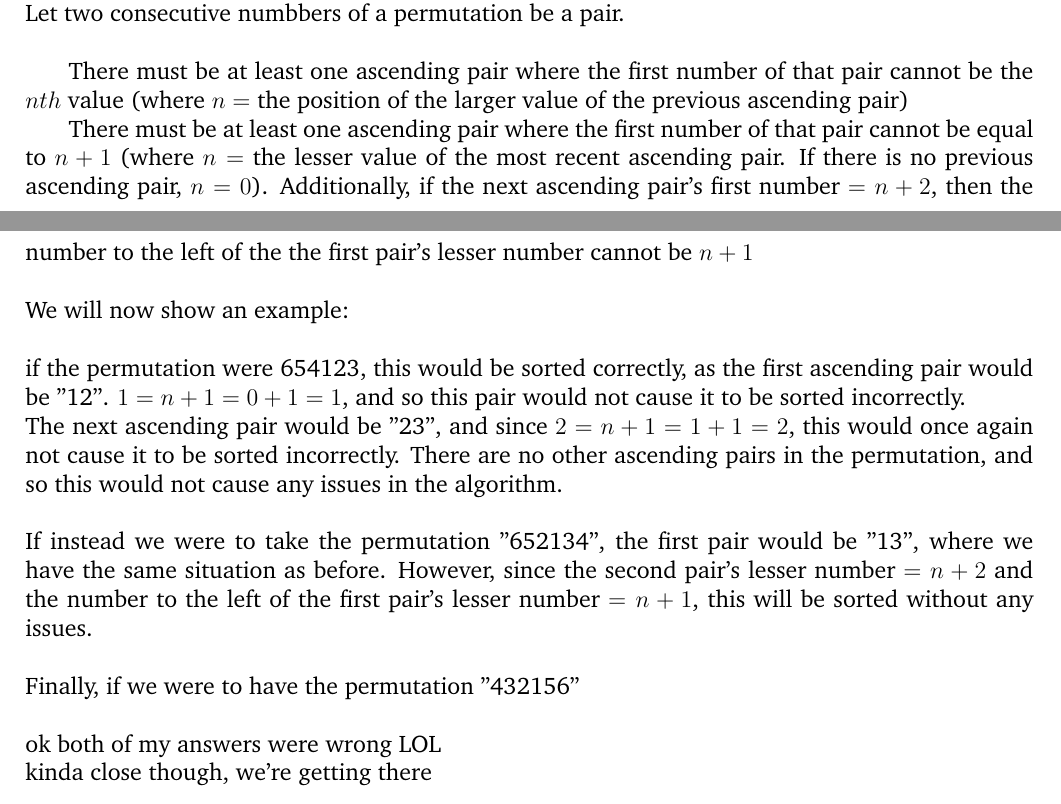
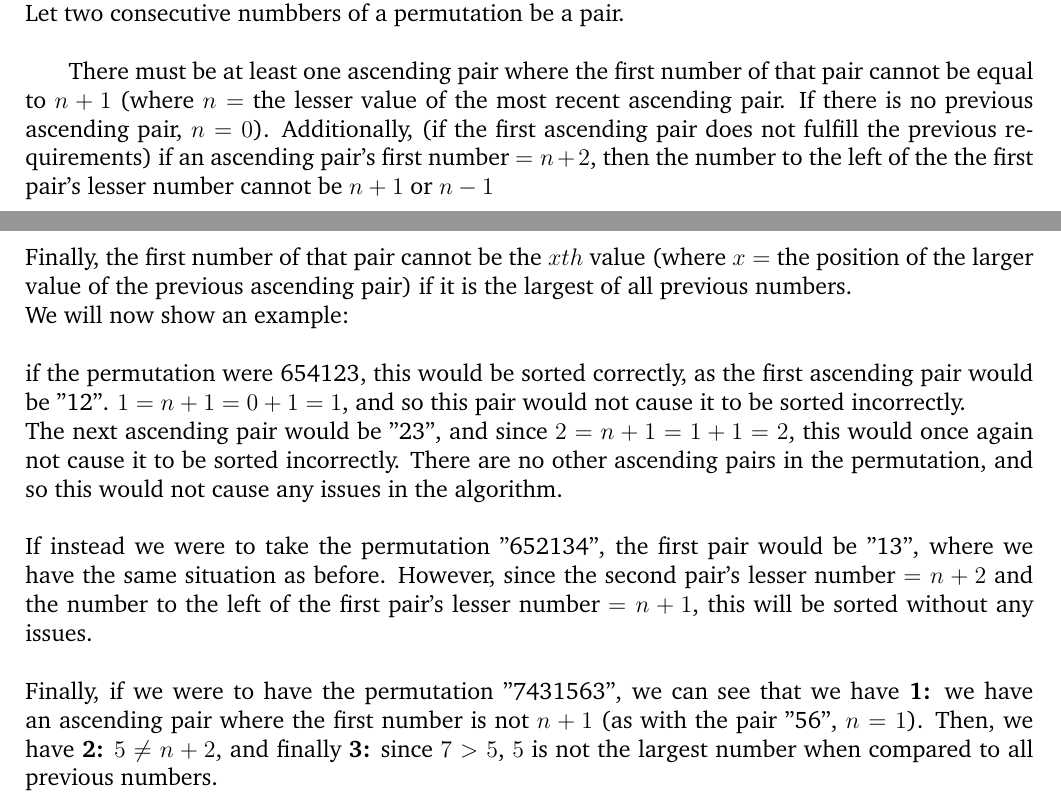
Before and after one commit to Xeeto/COMP3804, a LaTeX document (A2/Ass2.tex): two parts of pages 5 and 6 of 7, joined at a grey line, cut so that both start at the same text. Compiled offline with pdfLaTeX.

Commit message:
finished q4 properly this time

```diff
--- a/A2/Ass2.tex
+++ b/A2/Ass2.tex
@@ -175,17 +175,16 @@ The sequence would be as follows:
 \textbf{Characterization of the permutations:}\\
 Let two consecutive numbbers of a permutation be a pair.\\
 
-There must be at least one ascending pair where the first number of that pair cannot be the $nth$ value (where $n=$ the position of the larger value of the previous ascending pair)
 
 
-There must be at least one ascending pair where the first number of that pair cannot be equal to $n+1$ (where $n=$ the lesser value of the most recent ascending pair. If there is no previous ascending pair, $n=0$). Additionally, if the next ascending pair's first number $=n+2$, then the number to the left of the the first pair's lesser number cannot be $n+1$\\\\
+There must be at least one ascending pair where the first number of that pair cannot be equal to $n+1$ (where $n=$ the lesser value of the most recent ascending pair. If there is no previous ascending pair, $n=0$). Additionally, (if the first ascending pair does not fulfill the previous requirements) if an ascending pair's first number $=n+2$, then the number to the left of the the first pair's lesser number cannot be $n+1$ or $n-1$\\
+Finally, the first number of that pair cannot be the $xth$ value (where $x=$ the position of the larger value of the previous ascending pair) if it is the largest of all previous numbers.\\
 We will now show an example:\\\\
 if the permutation were 654123, this would be sorted correctly, as the first ascending pair would be "12". $1=n+1=0+1=1$, and so this pair would not cause it to be sorted incorrectly.\\
 The next ascending pair would be "23", and since $2=n+1=1+1=2$, this would once again not cause it to be sorted incorrectly. There are no other ascending pairs in the permutation, and so this would not cause any issues in the algorithm.\\\\
 If instead we were to take the permutation "652134", the first pair would be "13", where we have the same situation as before. However, since the second pair's lesser number $=n+2$ and the number to the left of the first pair's lesser number $=n+1$, this will be sorted without any issues.\\\\
-Finally, if we were to have the permutation "432156"\\\\
-ok both of my answers were wrong LOL\\
-kinda close though, we're getting there
+Finally, if we were to have the permutation "7431563", we can see that we have \textbf{1:} we have an ascending pair where the first number is not $n+1$ (as with the pair "56", $n=1$). Then, we have \textbf{2:} $5\neq n+2$, and finally \textbf{3:} since $7>5$, $5$ is not the largest number when compared to all previous numbers.\\\\
+
 \end{question}
 
  \newpage
```
